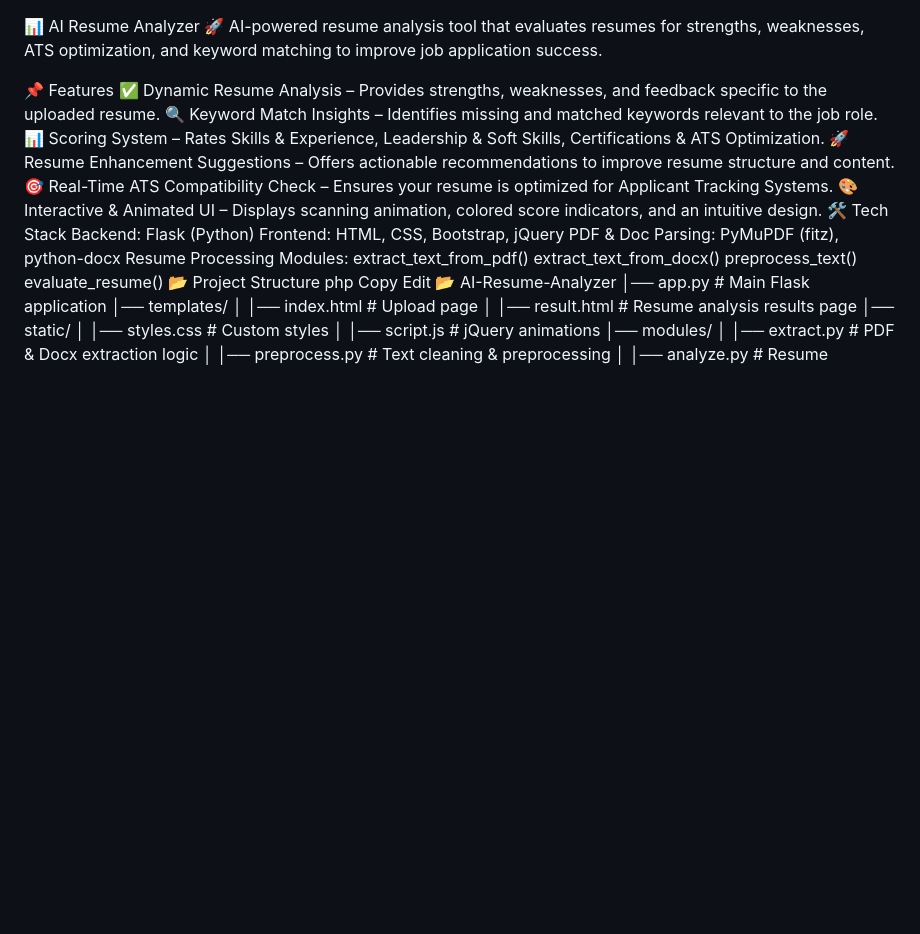
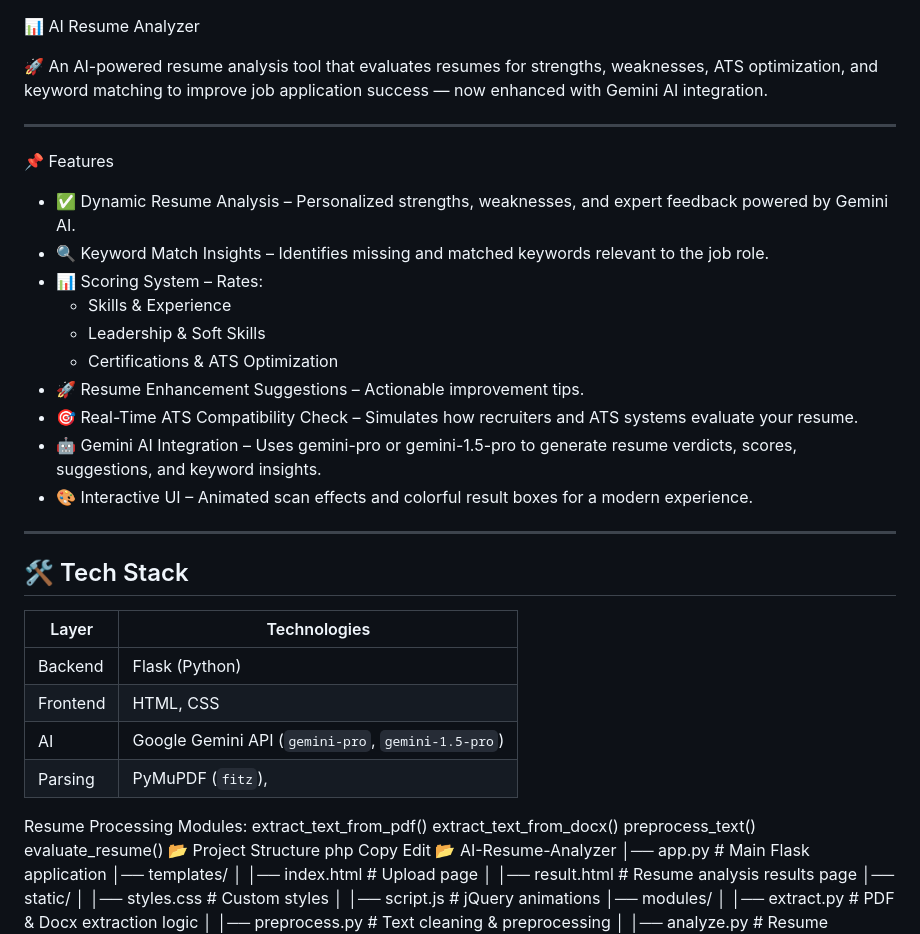
Before and after one commit to undisputed-deb/AI-Resume-Analyzer, a Markdown page: README.md, the part around the change. Rendered like a GitHub page; blank space fills up the shorter version.

Commit message:
📝 Update README with latest project details

```diff
--- a/README.md
+++ b/README.md
@@ -1,17 +1,31 @@
 📊 AI Resume Analyzer
-🚀 AI-powered resume analysis tool that evaluates resumes for strengths, weaknesses, ATS optimization, and keyword matching to improve job application success.
 
+🚀 An AI-powered resume analysis tool that evaluates resumes for strengths, weaknesses, ATS optimization, and keyword matching to improve job application success — now enhanced with Gemini AI integration.
+
+---
 📌 Features
-✅ Dynamic Resume Analysis – Provides strengths, weaknesses, and feedback specific to the uploaded resume.
-🔍 Keyword Match Insights – Identifies missing and matched keywords relevant to the job role.
-📊 Scoring System – Rates Skills & Experience, Leadership & Soft Skills, Certifications & ATS Optimization.
-🚀 Resume Enhancement Suggestions – Offers actionable recommendations to improve resume structure and content.
-🎯 Real-Time ATS Compatibility Check – Ensures your resume is optimized for Applicant Tracking Systems.
-🎨 Interactive & Animated UI – Displays scanning animation, colored score indicators, and an intuitive design.
-🛠️ Tech Stack
-Backend: Flask (Python)
-Frontend: HTML, CSS, Bootstrap, jQuery
-PDF & Doc Parsing: PyMuPDF (fitz), python-docx
+
+- ✅ Dynamic Resume Analysis – Personalized strengths, weaknesses, and expert feedback powered by Gemini AI.
+- 🔍 Keyword Match Insights – Identifies missing and matched keywords relevant to the job role.
+- 📊 Scoring System – Rates:
+  - Skills & Experience
+  - Leadership & Soft Skills
+  - Certifications & ATS Optimization
+- 🚀 Resume Enhancement Suggestions – Actionable improvement tips.
+- 🎯 Real-Time ATS Compatibility Check – Simulates how recruiters and ATS systems evaluate your resume.
+- 🤖 Gemini AI Integration – Uses gemini-pro or gemini-1.5-pro to generate resume verdicts, scores, suggestions, and keyword insights.
+- 🎨 Interactive UI – Animated scan effects and colorful result boxes for a modern experience.
+
+---
+
+## 🛠️ Tech Stack
+
+| Layer      | Technologies                                    |
+|------------|-------------------------------------------------|
+| Backend    | Flask (Python)                                  |
+| Frontend   | HTML, CSS   |
+| AI         | Google Gemini API (`gemini-pro`, `gemini-1.5-pro`) |
+| Parsing    | PyMuPDF (`fitz`),
 Resume Processing Modules:
 extract_text_from_pdf()
 extract_text_from_docx()
```
